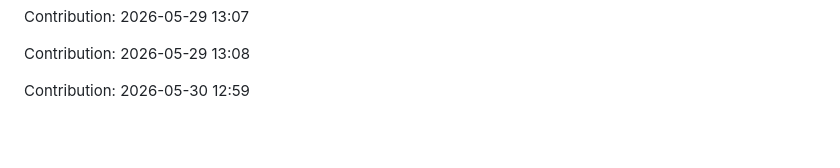
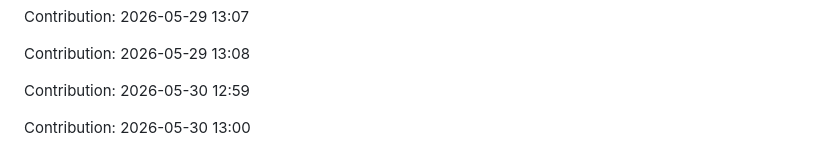
Before and after one commit to urvashi181/Myfiirstrepo, a Markdown page: repo/README.md, the part around the change. GitHub-like rendering; blank space fills up the shorter version.

Commit message:
Contribution: 2026-05-30 13:00

```diff
--- a/repo/README.md
+++ b/repo/README.md
@@ -2897,3 +2897,5 @@ Contribution: 2026-05-29 13:07
 Contribution: 2026-05-29 13:08
 
 Contribution: 2026-05-30 12:59
+
+Contribution: 2026-05-30 13:00
```
